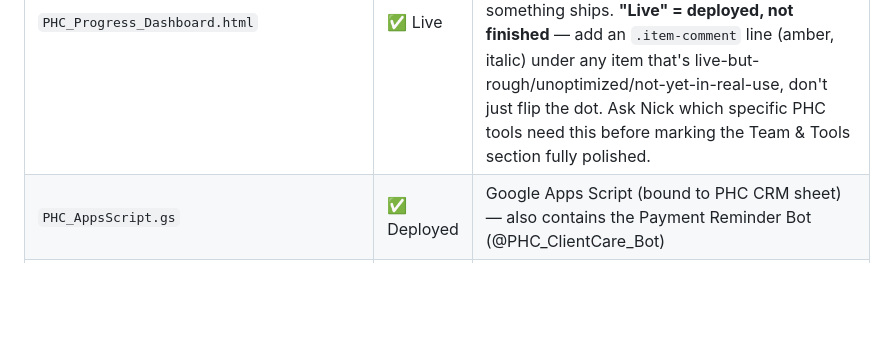
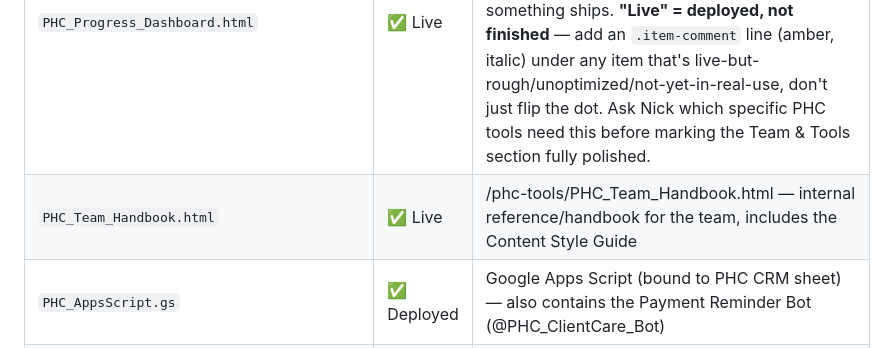
Before and after one commit to narithkgame2/phc-tools, a Markdown page: CLAUDE.md, the part around the change. GitHub-like rendering; blank space fills up the shorter version.

Commit message:
docs: add PHC_Team_Handbook.html to File Inventory
It's a live tool linked from index.html with an active commit history
(Content Style Guide, team roster, poll/status-update docs) but was
never listed in CLAUDE.md's File Inventory table. Docs-only change.

Co-Authored-By: Claude Sonnet 5 <noreply@anthropic.com>
Claude-Session: https://claude.ai/code/session_0184rKbroqSX1ENSQVmYSSyT

```diff
--- a/CLAUDE.md
+++ b/CLAUDE.md
@@ -64,6 +64,7 @@ The website has its own CLAUDE.md at `~/Desktop/phc-website/CLAUDE.md`.
 | `PHC_CEO_Business_Plan.html` | ✅ Live | /phc-tools/PHC_CEO_Business_Plan.html — **the company-level roadmap/phase plan**. Redesigned July 2026 from sidebar+dense-text into System Map's cascading click-to-expand layout (5 layers, 12 clickable section nodes — same `toggle()` pattern, same password gate/session key as PHC_System_Map.html). Every node carries a freshness pill: `REFRESHED JUL 2026` (Mission Control, 90-Day Sprint) vs `Q2 DRAFT` (the other 10 sections — content unchanged since the original plan, still useful as reference but not current-state fact). Section 01's revenue/lead-count stats are still placeholders pending Nick's real numbers. |
 | `PHC_System_Map.html` | ✅ Live | /phc-tools/PHC_System_Map.html — Nick's living progress tracker; update its "Focus Next" panel + node statuses whenever something ships |
 | `PHC_Progress_Dashboard.html` | ✅ Live | /phc-tools/PHC_Progress_Dashboard.html — % built per System Map section (Live/Manual/Planned breakdown + overall ring). Update its `pcts` array and item lists in lockstep with PHC_System_Map.html whenever something ships. **"Live" = deployed, not finished** — add an `.item-comment` line (amber, italic) under any item that's live-but-rough/unoptimized/not-yet-in-real-use, don't just flip the dot. Ask Nick which specific PHC tools need this before marking the Team & Tools section fully polished. |
+| `PHC_Team_Handbook.html` | ✅ Live | /phc-tools/PHC_Team_Handbook.html — internal reference/handbook for the team, includes the Content Style Guide |
 | `PHC_AppsScript.gs` | ✅ Deployed | Google Apps Script (bound to PHC CRM sheet) — also contains the Payment Reminder Bot (@PHC_ClientCare_Bot) |
 | `PHC_ContentBot_AppsScript.gs` | ✅ Deployed | Google Apps Script (bound to PHC Content Queue sheet) — @PHC_Content_Bot |
 | `PHC_Bridge_Script.gs` | ✅ Done | Apps Script bound to lead inquiry sheet |
```
